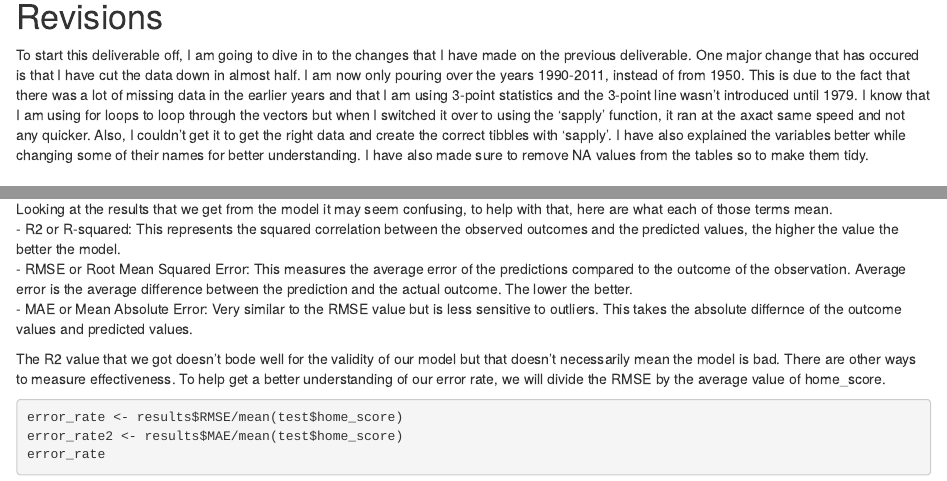
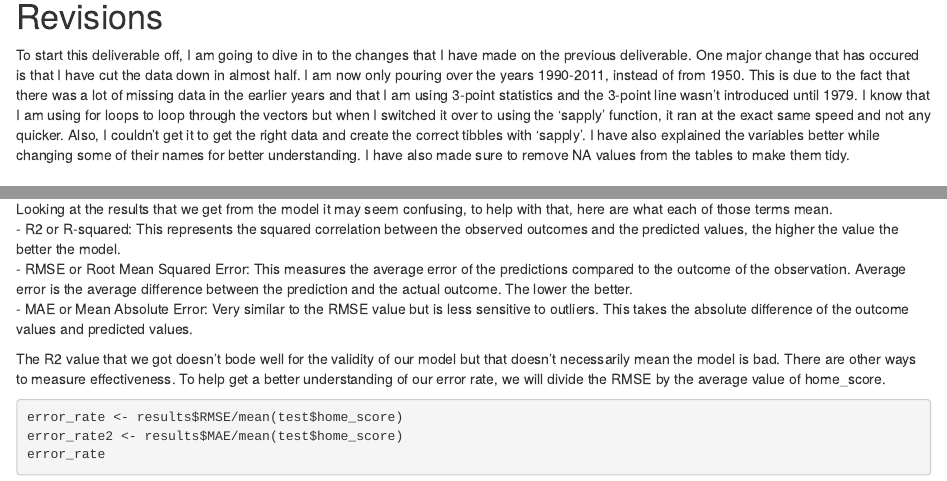
Before and after one commit to introdsci/DataScience-ckurland, an R Markdown document (deliverable3.Rmd): the page in a window 1100 px wide, from 440 px down, and a second part further down, joined at a grey line. The pictures show the output file deliverable3.html that the author committed with the source, opened offline.

Commit message:
fixed some typos

```diff
--- a/deliverable3.Rmd
+++ b/deliverable3.Rmd
@@ -27,7 +27,7 @@ source("part2.r")
 
 # Revisions
 
-To start this deliverable off, I am going to dive in to the changes that I have made on the previous deliverable. One major change that has occured is that I have cut the data down in almost half. I am now only pouring over the years 1990-2011, instead of from 1950. This is due to the fact that there was a lot of missing data in the earlier years and that I am using 3-point statistics and the 3-point line wasn't introduced until 1979. I know that I am using for loops to loop through the vectors but when I switched it over to using the 'sapply' function, it ran at the axact same speed and not any quicker. Also, I couldn't get it to get the right data and create the correct tibbles with 'sapply'. I have also explained the variables better while changing some of their names for better understanding. I have also made sure to remove NA values from the tables so to make them tidy.
+To start this deliverable off, I am going to dive in to the changes that I have made on the previous deliverable. One major change that has occured is that I have cut the data down in almost half. I am now only pouring over the years 1990-2011, instead of from 1950. This is due to the fact that there was a lot of missing data in the earlier years and that I am using 3-point statistics and the 3-point line wasn't introduced until 1979. I know that I am using for loops to loop through the vectors but when I switched it over to using the 'sapply' function, it ran at the exact same speed and not any quicker. Also, I couldn't get it to get the right data and create the correct tibbles with 'sapply'. I have also explained the variables better while changing some of their names for better understanding. I have also made sure to remove NA values from the tables to make them tidy.
 
 
 # Cross-Validation
@@ -78,7 +78,7 @@ ggplot(test,aes(x=predictions,y=home_score)) + geom_point()
 Looking at the results that we get from the model it may seem confusing, to help with that, here are what each of those terms mean.
 - R2 or R-squared: This represents the squared correlation between the observed outcomes and the predicted values, the higher the value the better the model.
 - RMSE or Root Mean Squared Error: This measures the average error of the predictions compared to the outcome of the observation. Average error is the average difference between the prediction and the actual outcome. The lower the better.
-- MAE or Mean Absolute Error: Very similar to the RMSE value but is less sensitive to outliers. This takes the absolute differnce of the outcome values and predicted values.
+- MAE or Mean Absolute Error: Very similar to the RMSE value but is less sensitive to outliers. This takes the absolute difference of the outcome values and predicted values.
 
 The R2 value that we got doesn't bode well for the validity of our model but that doesn't necessarily mean the model is bad. There are other ways to measure effectiveness.
 To help get a better understanding of our error rate, we will divide the RMSE by the average value of home_score.
```
Also changed, not shown: deliverable3.html.
